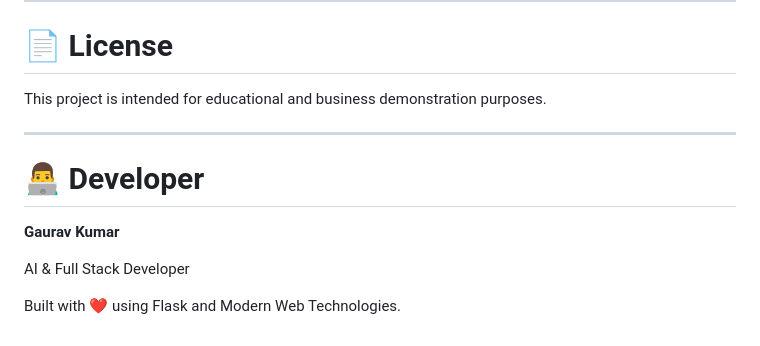
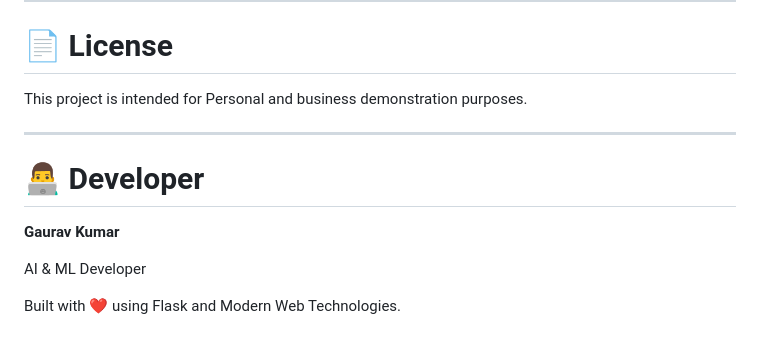
Before and after one commit to gauravkumar902704/Tanishi-Finance, a Markdown page: README.md, the part around the change. GitHub-like rendering.

Commit message:
Initial commit

```diff
--- a/README.md
+++ b/README.md
@@ -300,7 +300,7 @@ Contributions are welcome.
 
 # 📄 License
 
-This project is intended for educational and business demonstration purposes.
+This project is intended for Personal and business demonstration purposes.
 
 ---
 
@@ -308,6 +308,6 @@ This project is intended for educational and business demonstration purposes.
 
 **Gaurav Kumar**
 
-AI & Full Stack Developer
+AI & ML Developer
 
 Built with ❤️ using Flask and Modern Web Technologies.
```
